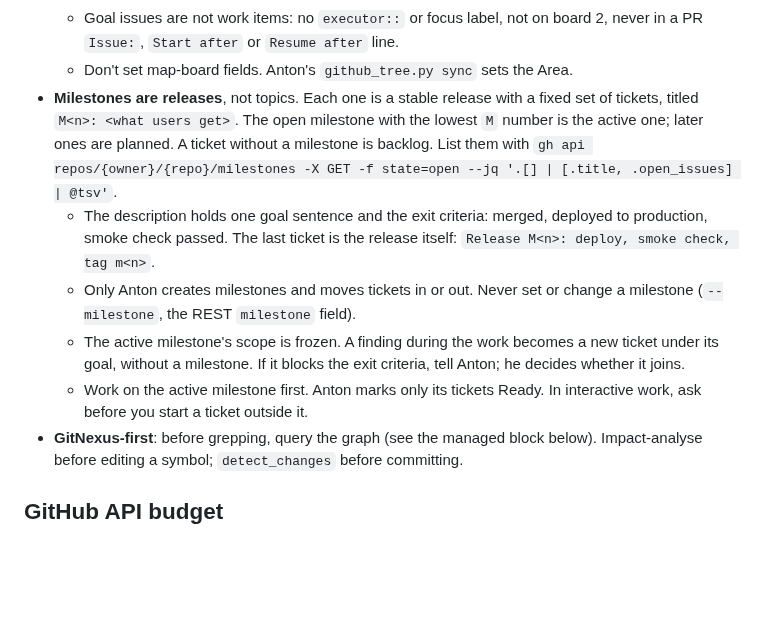
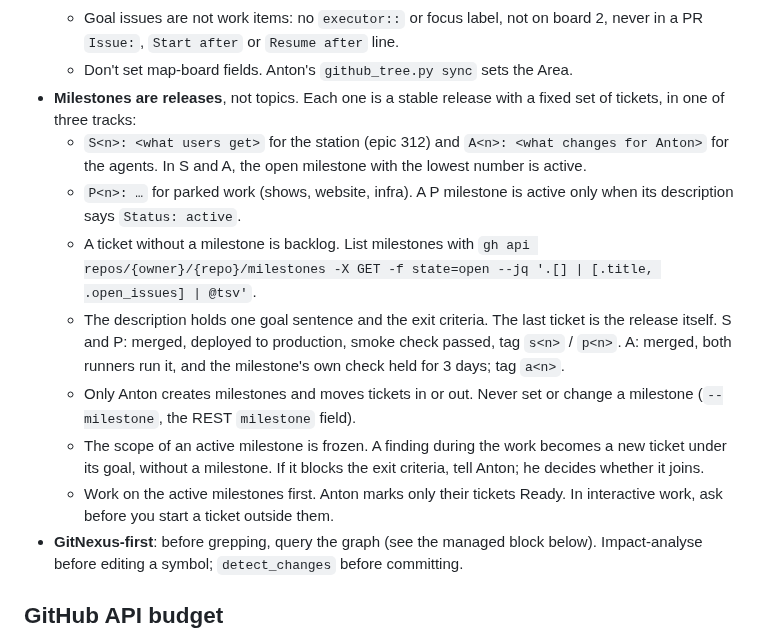
Before and after one commit to phaabe/live.moafunk.de, a Markdown page: CLAUDE.md, the part around the change. GitHub-like rendering; blank space fills up the shorter version.

Commit message:
docs(epic): split milestones into station, agent and parked tracks
S and A each have one active milestone (lowest open number). P milestones wait until Anton marks one active. Agent releases count after both runners ran them for 3 quiet days.

```diff
--- a/CLAUDE.md
+++ b/CLAUDE.md
@@ -42,11 +42,14 @@ GitNexus clusters: Handlers (backend), Pages / Composables / Components (Vue adm
   - No level with one child: don't add a parent that holds a single ticket. Don't create goal issues; when no goal fits, create the ticket without a parent and tell Anton.
   - Goal issues are not work items: no `executor::` or focus label, not on board 2, never in a PR `Issue:`, `Start after` or `Resume after` line.
   - Don't set map-board fields. Anton's `github_tree.py sync` sets the Area.
-- **Milestones are releases**, not topics. Each one is a stable release with a fixed set of tickets, titled `M<n>: <what users get>`. The open milestone with the lowest `M` number is the active one; later ones are planned. A ticket without a milestone is backlog. List them with `gh api repos/{owner}/{repo}/milestones -X GET -f state=open --jq '.[] | [.title, .open_issues] | @tsv'`.
-  - The description holds one goal sentence and the exit criteria: merged, deployed to production, smoke check passed. The last ticket is the release itself: `Release M<n>: deploy, smoke check, tag m<n>`.
+- **Milestones are releases**, not topics. Each one is a stable release with a fixed set of tickets, in one of three tracks:
+  - `S<n>: <what users get>` for the station (epic 312) and `A<n>: <what changes for Anton>` for the agents. In S and A, the open milestone with the lowest number is active.
+  - `P<n>: …` for parked work (shows, website, infra). A P milestone is active only when its description says `Status: active`.
+  - A ticket without a milestone is backlog. List milestones with `gh api repos/{owner}/{repo}/milestones -X GET -f state=open --jq '.[] | [.title, .open_issues] | @tsv'`.
+  - The description holds one goal sentence and the exit criteria. The last ticket is the release itself. S and P: merged, deployed to production, smoke check passed, tag `s<n>` / `p<n>`. A: merged, both runners run it, and the milestone's own check held for 3 days; tag `a<n>`.
   - Only Anton creates milestones and moves tickets in or out. Never set or change a milestone (`--milestone`, the REST `milestone` field).
-  - The active milestone's scope is frozen. A finding during the work becomes a new ticket under its goal, without a milestone. If it blocks the exit criteria, tell Anton; he decides whether it joins.
-  - Work on the active milestone first. Anton marks only its tickets Ready. In interactive work, ask before you start a ticket outside it.
+  - The scope of an active milestone is frozen. A finding during the work becomes a new ticket under its goal, without a milestone. If it blocks the exit criteria, tell Anton; he decides whether it joins.
+  - Work on the active milestones first. Anton marks only their tickets Ready. In interactive work, ask before you start a ticket outside them.
 - **GitNexus-first**: before grepping, query the graph (see the managed block below). Impact-analyse before editing a symbol; `detect_changes` before committing.
 
 ## GitHub API budget
```
